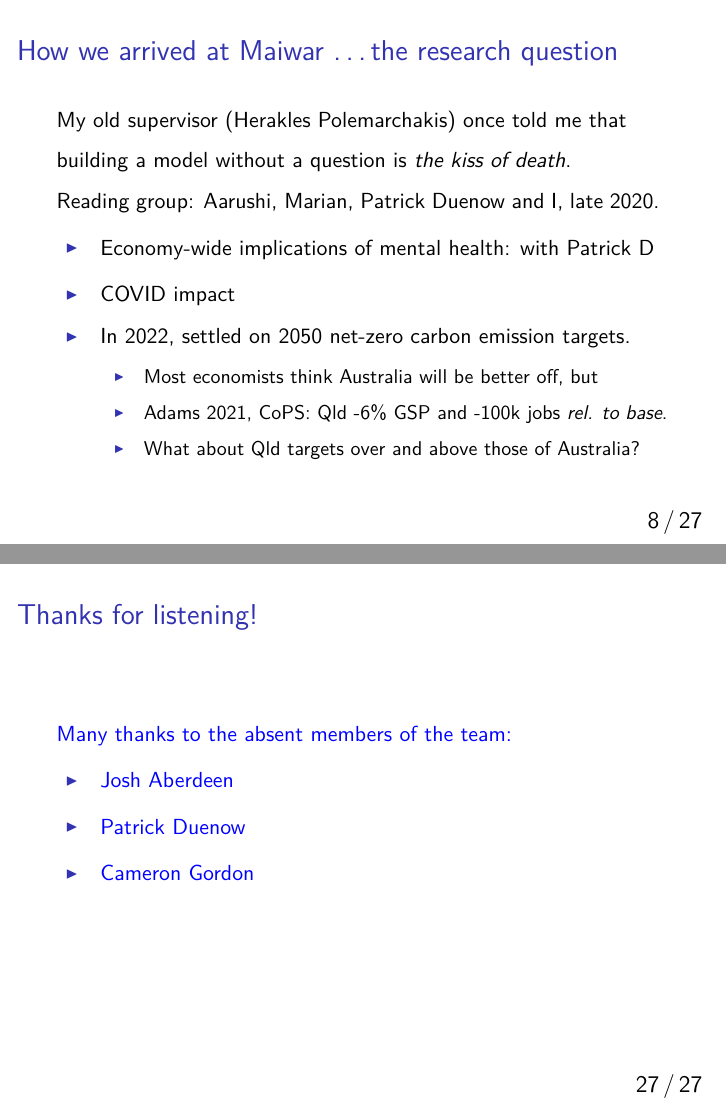
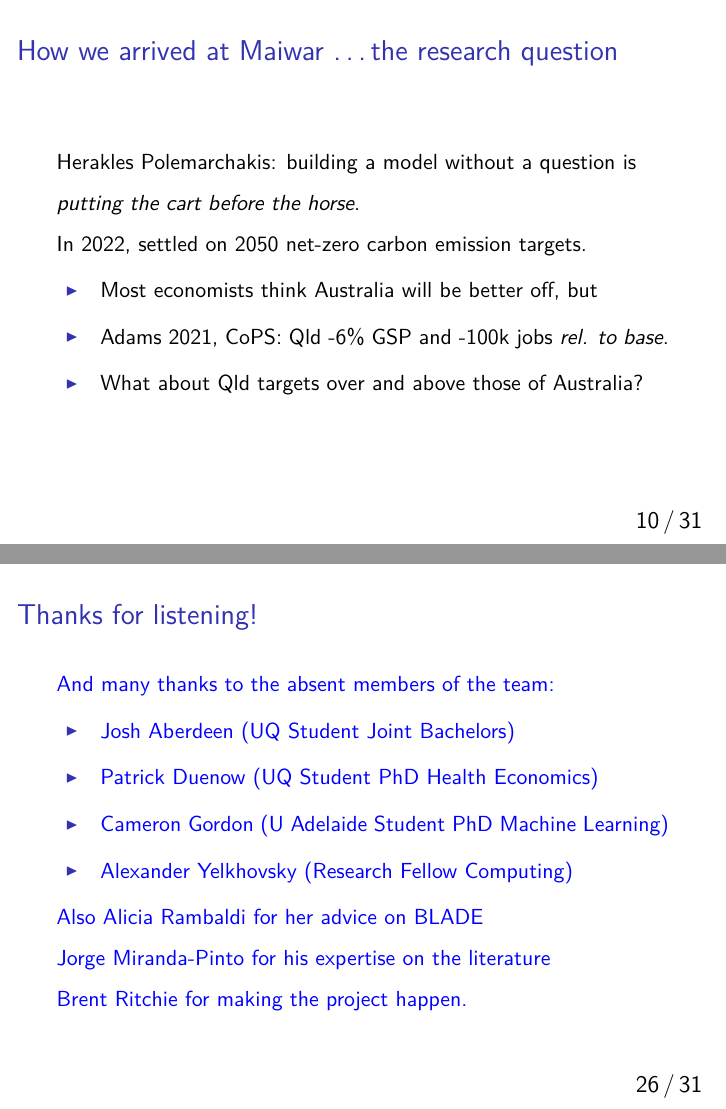
Before and after one commit to uq-aibe/maiwar, LaTeX slides (slides/maiwar-slides.tex): pages 8 and 27 of 27 before the commit and pages 10 and 26 of 31 after it, joined at a grey line. Compiled offline with pdfLaTeX; a LaTeX package or settings file that is missing is left out.

Commit message:
slides update

```diff
--- a/slides/maiwar-slides.tex
+++ b/slides/maiwar-slides.tex
@@ -125,19 +110,0 @@
-\begin{frame}
-%==============================================================================
-  \frametitle{How we arrived at Maiwar \dots the research question}
-%==============================================================================
-  My old supervisor (Herakles Polemarchakis) once told me that building a model
-  without a question is \emph{the kiss of death}.
-
-  Reading group: Aarushi, Marian, Patrick Duenow and I, late 2020.
-  \begin{itemize}
-    \item Economy-wide implications of mental health: with Patrick D
-    \item COVID impact
-    \item In 2022, settled on 2050 net-zero carbon emission targets.
-    \begin{itemize}
-      \item Most economists think Australia will be better off, but
-      \item Adams 2021, CoPS: Qld -6\% GSP and -100k jobs \emph{rel. to base}.
-      \item What about Qld targets over and above those of Australia?
-    \end{itemize}
-  \end{itemize}
-\end{frame}
@@ -211,0 +146,14 @@
+\begin{frame}
+%==============================================================================
+  \frametitle{How we arrived at Maiwar \dots the research question}
+%==============================================================================
+  Herakles Polemarchakis: building a model without a question is
+  \emph{putting the cart before the horse}.
+
+  In 2022, settled on 2050 net-zero carbon emission targets.
+    \begin{itemize}
+      \item Most economists think Australia will be better off, but
+      \item Adams 2021, CoPS: Qld -6\% GSP and -100k jobs \emph{rel. to base}.
+      \item What about Qld targets over and above those of Australia?
+    \end{itemize}
+\end{frame}
@@ -388,6 +415,38 @@ To Cai--Judd: a framework for sectoral/production networks.
   \end{itemize}
 \vfill
 \end{frame}
+\section{Other team members and thanks}
+\begin{frame}
+%==============================================================================
+  \frametitle{Thanks for listening!}
+%==============================================================================
+\uncover<+-|alert@+>{\color<.>{blue}
+And many thanks to the absent members of the team:
+}
+
+\begin{itemize}
+\item<+-|alert@+>{\color<.>{blue}
+        Josh Aberdeen (UQ Student Joint Bachelors)}
+\item<+-|alert@+>{\color<.>{blue}
+        Patrick Duenow (UQ Student PhD Health Economics)
+        }
+\item<+-|alert@+>{\color<.>{blue}
+        Cameron Gordon (U Adelaide Student PhD Machine Learning)
+        }
+\item<+-|alert@+>{\color<.>{blue}
+    Alexander Yelkhovsky (Research Fellow Computing)
+  }
+\end{itemize}
+Also Alicia Rambaldi for her advice on BLADE
+
+Jorge Miranda-Pinto for his expertise on the literature
+
+Brent Ritchie for making the project happen.
+
+\vfill\end{frame}
+%==============================================================================
+\section{Appendix/extra slides}
+%==============================================================================
 \begin{frame}
 %==============================================================================
 \frametitle{Why the focus on uncertainty?}
@@ -703,26 +762,6 @@ J. Miranda-Pinto of UQ had a hand in TIM (and in our choices)
 %\end{itemize}
 %\vfill\end{frame}
 
-\begin{frame}
-\frametitle{Thanks for listening!}
-\uncover<+-|alert@+>{\color<.>{blue}
-Many thanks to the absent members of the team:
-}
-
-\begin{itemize}
-\item<+-|alert@+>{\color<.>{blue}
-        Josh Aberdeen
-        }
-\item<+-|alert@+>{\color<.>{blue}
-        Patrick Duenow
-        }
-\item<+-|alert@+>{\color<.>{blue}
-        Cameron Gordon
-        }
-
-\end{itemize}
-
-\vfill\end{frame}
 
 
 %\printbibliography
```
Also changed, not shown: slides/maiwar-slides.pdf, slides/maiwar-slides.tex (156 more changed lines), 6 other files.
